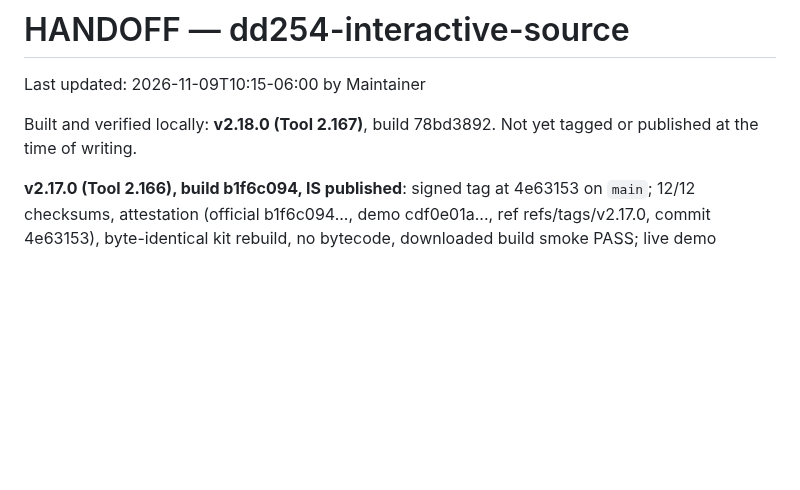
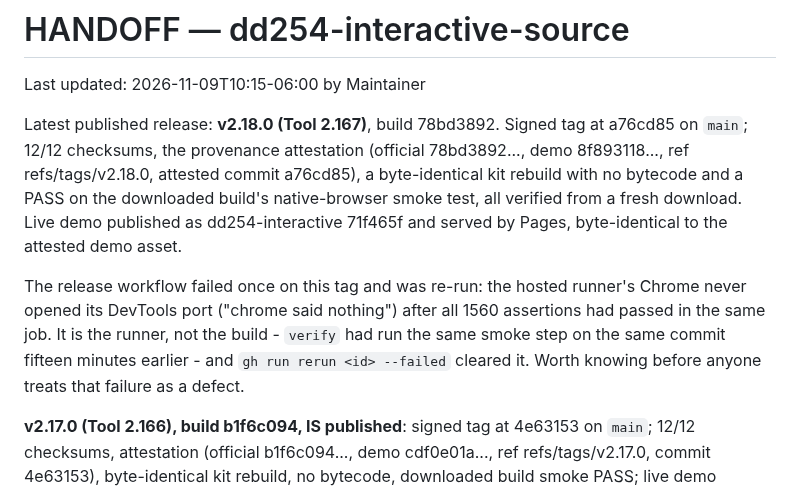
Before and after one commit to adamsdarin/dd254-interactive-source, a Markdown page: HANDOFF.md, the part around the change. Rendered like a GitHub page; blank space fills up the shorter version.

Commit message:
Record the verified v2.18.0 publication in HANDOFF

```diff
--- a/HANDOFF.md
+++ b/HANDOFF.md
@@ -2,8 +2,20 @@
 
 Last updated: 2026-11-09T10:15-06:00 by Maintainer
 
-Built and verified locally: **v2.18.0 (Tool 2.167)**, build 78bd3892. Not yet
-tagged or published at the time of writing.
+Latest published release: **v2.18.0 (Tool 2.167)**, build 78bd3892. Signed tag
+at a76cd85 on `main`; 12/12 checksums, the provenance attestation (official
+78bd3892..., demo 8f893118..., ref refs/tags/v2.18.0, attested commit a76cd85),
+a byte-identical kit rebuild with no bytecode and a PASS on the downloaded
+build's native-browser smoke test, all verified from a fresh download. Live
+demo published as dd254-interactive 71f465f and served by Pages,
+byte-identical to the attested demo asset.
+
+The release workflow failed once on this tag and was re-run: the hosted
+runner's Chrome never opened its DevTools port ("chrome said nothing") after
+all 1560 assertions had passed in the same job. It is the runner, not the
+build - `verify` had run the same smoke step on the same commit fifteen
+minutes earlier - and `gh run rerun <id> --failed` cleared it. Worth knowing
+before anyone treats that failure as a defect.
 
 **v2.17.0 (Tool 2.166), build b1f6c094, IS published**: signed tag at 4e63153
 on `main`; 12/12 checksums, attestation (official b1f6c094..., demo
```
